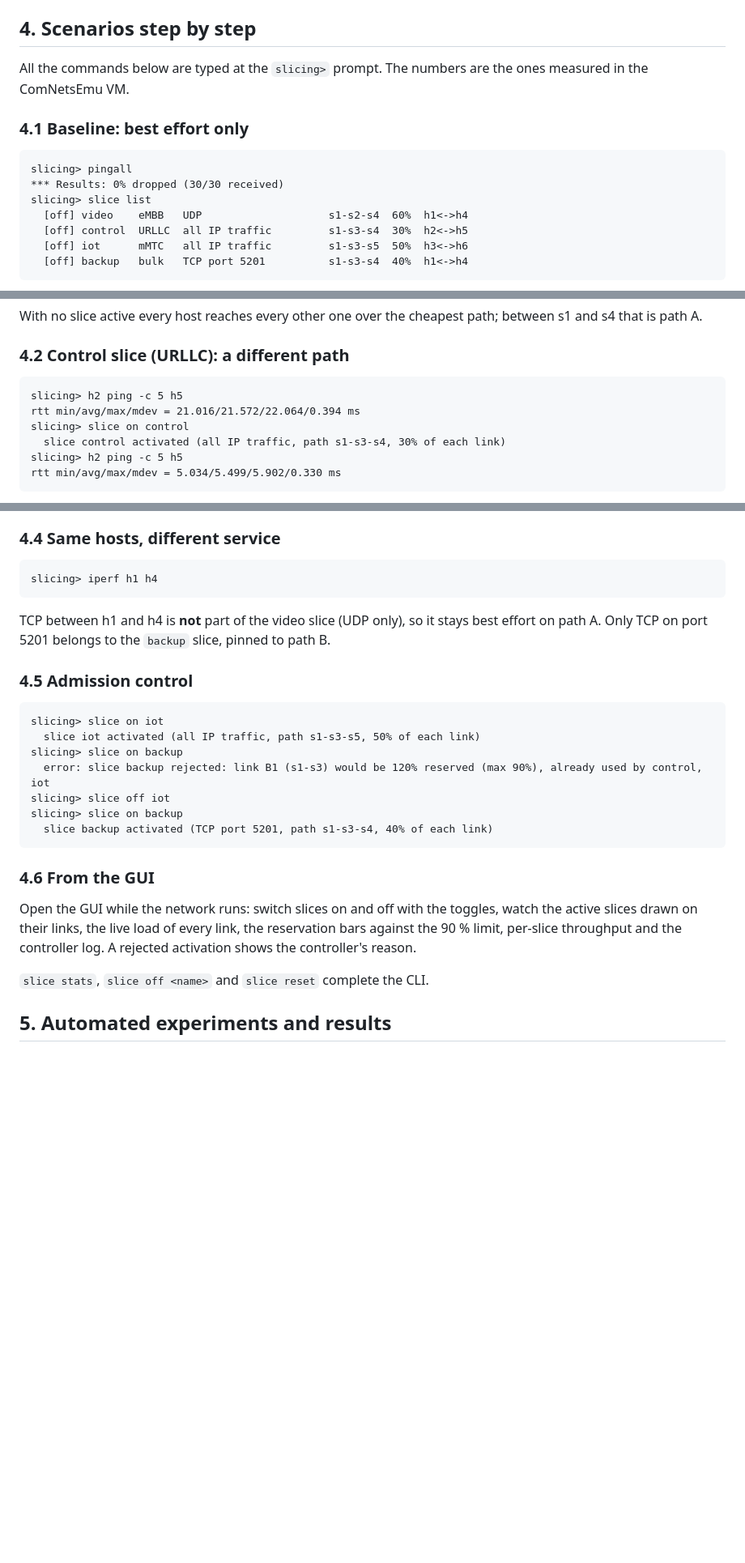
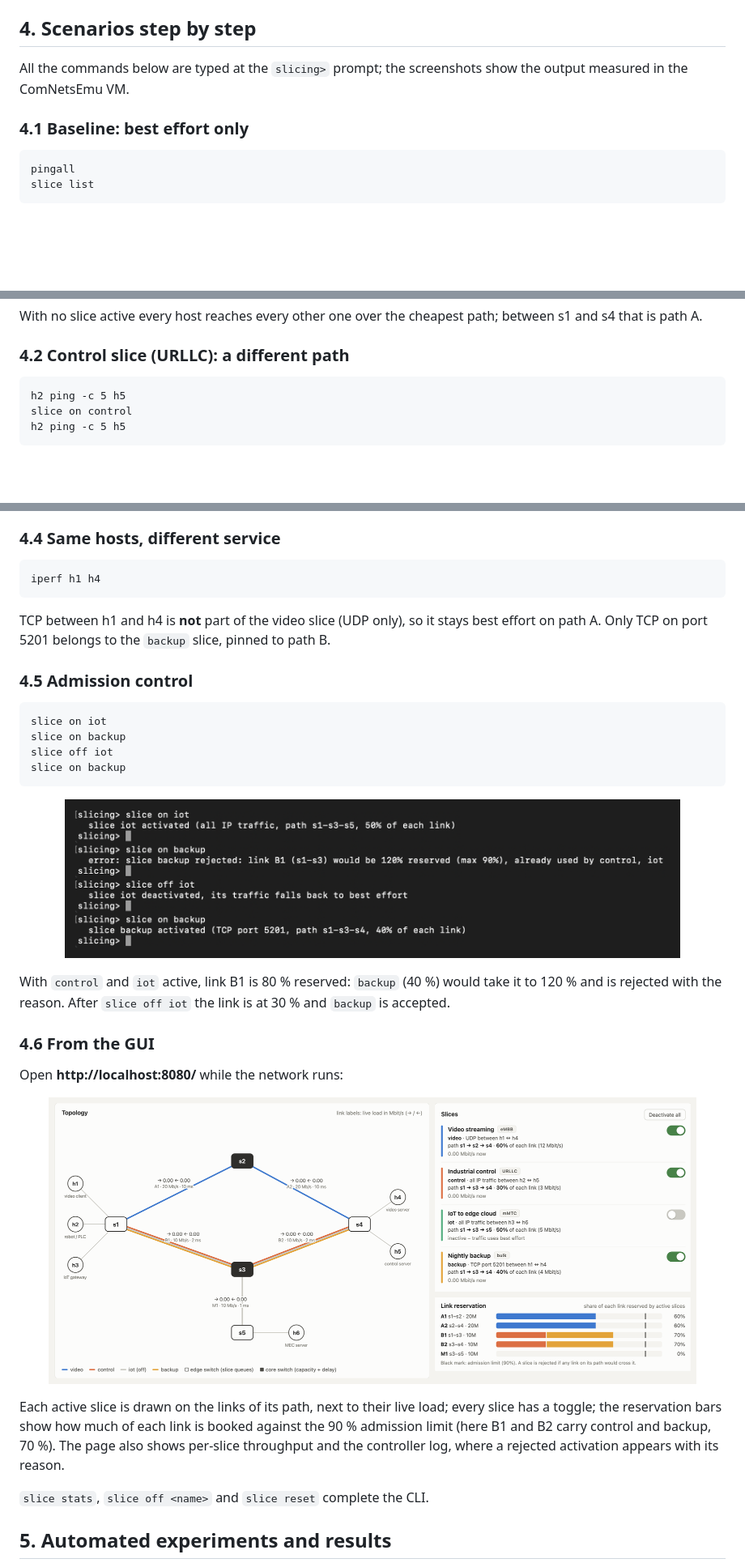
Before and after one commit to AleCazza/On-Demand_Network_Slicing, a Markdown page: README.md, 3 parts joined by grey strips. Shown at 81% size. Rendered like a GitHub page; pictures changed too: docs/img/gui.png (added), docs/img/s4-admission.png (added); blank space fills up the shorter version.

````diff
--- a/README.md
+++ b/README.md
@@ -122,17 +123,12 @@ Then:
 
 ## 4. Scenarios step by step
 
-All the commands below are typed at the `slicing>` prompt. The numbers are
-the ones measured in the ComNetsEmu VM.
+All the commands below are typed at the `slicing>` prompt; the screenshots
+show the output measured in the ComNetsEmu VM.
 
 ### 4.1 Baseline: best effort only
 
 ```
-slicing> pingall
-*** Results: 0% dropped (30/30 received)
-slicing> slice list
-  [off] video    eMBB   UDP                    s1-s2-s4  60%  h1<->h4
-  [off] control  URLLC  all IP traffic         s1-s3-s4  30%  h2<->h5
-  [off] iot      mMTC   all IP traffic         s1-s3-s5  50%  h3<->h6
-  [off] backup   bulk   TCP port 5201          s1-s3-s4  40%  h1<->h4
+pingall
+slice list
 ```
@@ -143,11 +141,8 @@ path; between s1 and s4 that is path A.
 ### 4.2 Control slice (URLLC): a different path
 
 ```
-slicing> h2 ping -c 5 h5
-rtt min/avg/max/mdev = 21.016/21.572/22.064/0.394 ms
-slicing> slice on control
-  slice control activated (all IP traffic, path s1-s3-s4, 30% of each link)
-slicing> h2 ping -c 5 h5
-rtt min/avg/max/mdev = 5.034/5.499/5.902/0.330 ms
+h2 ping -c 5 h5
+slice on control
+h2 ping -c 5 h5
 ```
 
@@ -169,7 +166,7 @@ the wire, 11.67 Mbit/s of UDP payload (12 × 1470 / 1512).
 ### 4.4 Same hosts, different service
 
 ```
-slicing> iperf h1 h4
+iperf h1 h4
 ```
 
 TCP between h1 and h4 is **not** part of the video slice (UDP only), so it
@@ -179,21 +176,29 @@ slice, pinned to path B.
 ### 4.5 Admission control
 
 ```
-slicing> slice on iot
-  slice iot activated (all IP traffic, path s1-s3-s5, 50% of each link)
-slicing> slice on backup
-  error: slice backup rejected: link B1 (s1-s3) would be 120% reserved (max 90%), already used by control, iot
-slicing> slice off iot
-slicing> slice on backup
-  slice backup activated (TCP port 5201, path s1-s3-s4, 40% of each link)
+slice on iot
+slice on backup
+slice off iot
+slice on backup
 ```
+
+<p align="center"><img src="docs/img/s4-admission.png" width="760" alt="backup is rejected because link B1 would be 120% reserved, then accepted after iot is deactivated"></p>
+
+With `control` and `iot` active, link B1 is 80 % reserved: `backup` (40 %)
+would take it to 120 % and is rejected with the reason. After `slice off iot`
+the link is at 30 % and `backup` is accepted.
 
 ### 4.6 From the GUI
 
-Open the GUI while the network runs: switch slices on and off with the toggles,
-watch the active slices drawn on their links, the live load of every link, the
-reservation bars against the 90 % limit, per-slice throughput and the
-controller log. A rejected activation shows the controller's reason.
+Open **http://localhost:8080/** while the network runs:
+
+<p align="center"><img src="docs/img/gui.png" width="800" alt="Web GUI: active slices drawn on their links, slice toggles and link reservation against the 90% limit"></p>
+
+Each active slice is drawn on the links of its path, next to their live load;
+every slice has a toggle; the reservation bars show how much of each link is
+booked against the 90 % admission limit (here B1 and B2 carry control and
+backup, 70 %). The page also shows per-slice throughput and the controller
+log, where a rejected activation appears with its reason.
 
 `slice stats`, `slice off <name>` and `slice reset` complete the CLI.
 
````
Also changed, not shown: other parts of README.md (+16 -11 lines), docs/img/s1-baseline.png (added), docs/img/s2-control.png (added), docs/img/s3-video.png (added).
